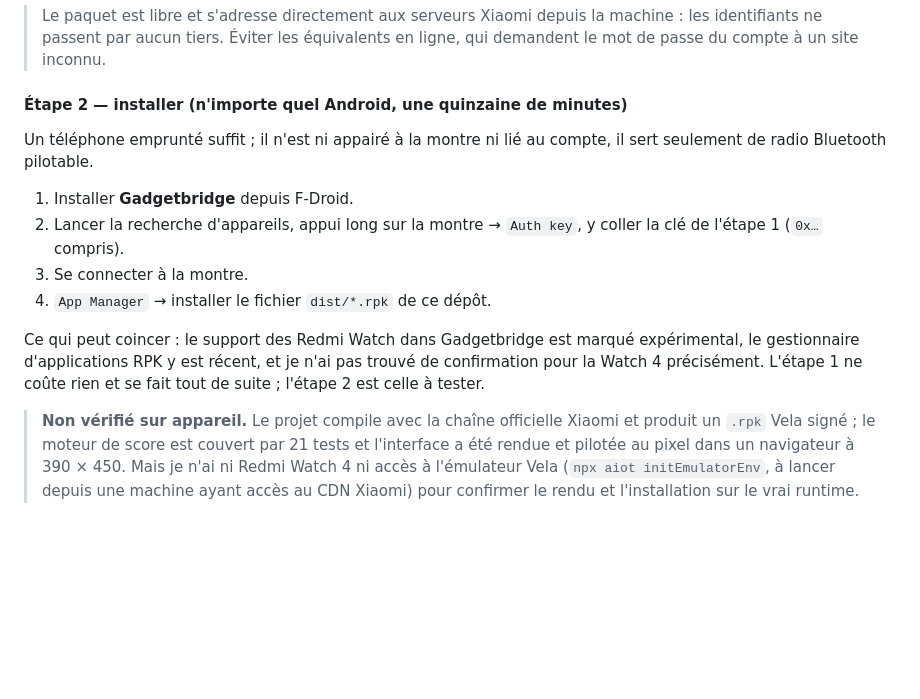
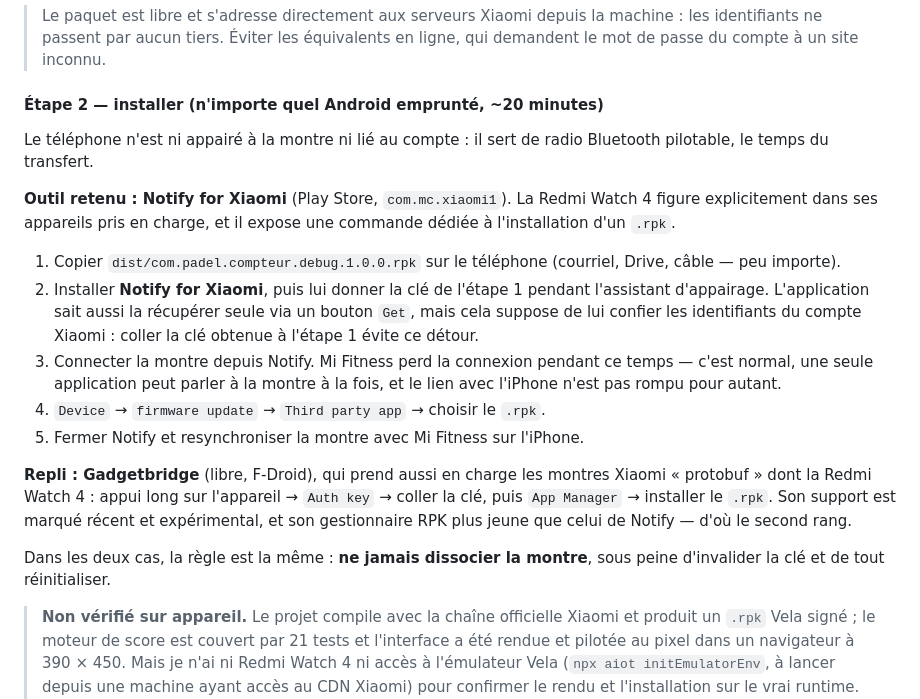
Before and after one commit to DEVPEG2024/studia, a Markdown page: padel-watch/README.md, the part around the change. Drawn GitHub-style; blank space fills up the shorter version.

Commit message:
Notify for Xiaomi retenu plutôt que Gadgetbridge pour l'installation
Gadgetbridge prend en charge les montres Xiaomi protobuf, mais son support
est marqué récent et expérimental et son gestionnaire RPK est plus jeune.
Notify for Xiaomi liste explicitement la Redmi Watch 4 et expose une
commande dédiée à l'installation d'un .rpk, documentée.

La procédure recommande de coller la clé obtenue à l'étape 1 plutôt que
d'utiliser la récupération automatique de Notify, qui suppose de lui
confier les identifiants du compte Xiaomi.

Précision utile : pendant le transfert, Mi Fitness perd la connexion parce
qu'une seule application peut parler à la montre à la fois. Le lien avec
l'iPhone n'est pas rompu, et il ne faut surtout pas dissocier.

Gadgetbridge passe en solution de repli.

Co-Authored-By: Claude Opus 5 <noreply@anthropic.com>
Claude-Session: https://claude.ai/code/session_0164mggE4DPd8isFSzHM5nor

```diff
--- a/padel-watch/README.md
+++ b/padel-watch/README.md
@@ -168,21 +168,36 @@ dans Mi Fitness, `À propos de l'appareil`.
 > machine : les identifiants ne passent par aucun tiers. Éviter les équivalents
 > en ligne, qui demandent le mot de passe du compte à un site inconnu.
 
-#### Étape 2 — installer (n'importe quel Android, une quinzaine de minutes)
+#### Étape 2 — installer (n'importe quel Android emprunté, ~20 minutes)
 
-Un téléphone emprunté suffit ; il n'est ni appairé à la montre ni lié au
-compte, il sert seulement de radio Bluetooth pilotable.
+Le téléphone n'est ni appairé à la montre ni lié au compte : il sert de radio
+Bluetooth pilotable, le temps du transfert.
 
-1. Installer **Gadgetbridge** depuis F-Droid.
-2. Lancer la recherche d'appareils, appui long sur la montre → `Auth key`,
-   y coller la clé de l'étape 1 (`0x…` compris).
-3. Se connecter à la montre.
-4. `App Manager` → installer le fichier `dist/*.rpk` de ce dépôt.
+**Outil retenu : Notify for Xiaomi** (Play Store, `com.mc.xiaomi1`). La
+Redmi Watch 4 figure explicitement dans ses appareils pris en charge, et il
+expose une commande dédiée à l'installation d'un `.rpk`.
 
-Ce qui peut coincer : le support des Redmi Watch dans Gadgetbridge est marqué
-expérimental, le gestionnaire d'applications RPK y est récent, et je n'ai pas
-trouvé de confirmation pour la Watch 4 précisément. L'étape 1 ne coûte rien et
-se fait tout de suite ; l'étape 2 est celle à tester.
+1. Copier `dist/com.padel.compteur.debug.1.0.0.rpk` sur le téléphone
+   (courriel, Drive, câble — peu importe).
+2. Installer **Notify for Xiaomi**, puis lui donner la clé de l'étape 1
+   pendant l'assistant d'appairage. L'application sait aussi la récupérer
+   seule via un bouton `Get`, mais cela suppose de lui confier les
+   identifiants du compte Xiaomi : coller la clé obtenue à l'étape 1 évite
+   ce détour.
+3. Connecter la montre depuis Notify. Mi Fitness perd la connexion pendant
+   ce temps — c'est normal, une seule application peut parler à la montre à
+   la fois, et le lien avec l'iPhone n'est pas rompu pour autant.
+4. `Device` → `firmware update` → `Third party app` → choisir le `.rpk`.
+5. Fermer Notify et resynchroniser la montre avec Mi Fitness sur l'iPhone.
+
+**Repli : Gadgetbridge** (libre, F-Droid), qui prend aussi en charge les
+montres Xiaomi « protobuf » dont la Redmi Watch 4 : appui long sur l'appareil
+→ `Auth key` → coller la clé, puis `App Manager` → installer le `.rpk`. Son
+support est marqué récent et expérimental, et son gestionnaire RPK plus jeune
+que celui de Notify — d'où le second rang.
+
+Dans les deux cas, la règle est la même : **ne jamais dissocier la montre**,
+sous peine d'invalider la clé et de tout réinitialiser.
 
 > **Non vérifié sur appareil.** Le projet compile avec la chaîne officielle
 > Xiaomi et produit un `.rpk` Vela signé ; le moteur de score est couvert par
```
